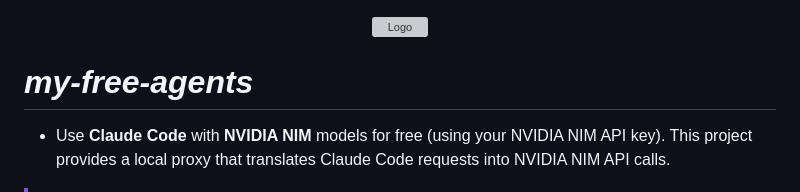
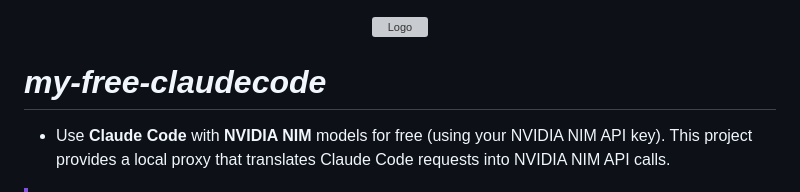
Before and after one commit to Chintanpatel24/my-free-agents, a Markdown page: README.md, the part around the change. GitHub-like rendering; grey boxes are pictures that could not be loaded.

```diff
--- a/README.md
+++ b/README.md
@@ -4,7 +4,7 @@
 
 </div>
 
-# ***my-free-agents***
+# ***my-free-claudecode***
 - Use **Claude Code** with **NVIDIA NIM** models for free (using your NVIDIA NIM API key). This project provides a local proxy that translates Claude Code requests into NVIDIA NIM API calls.
 >[!IMPORTANT]
 >- You must install CloudCode first, and then only should you install this proxy.
```
